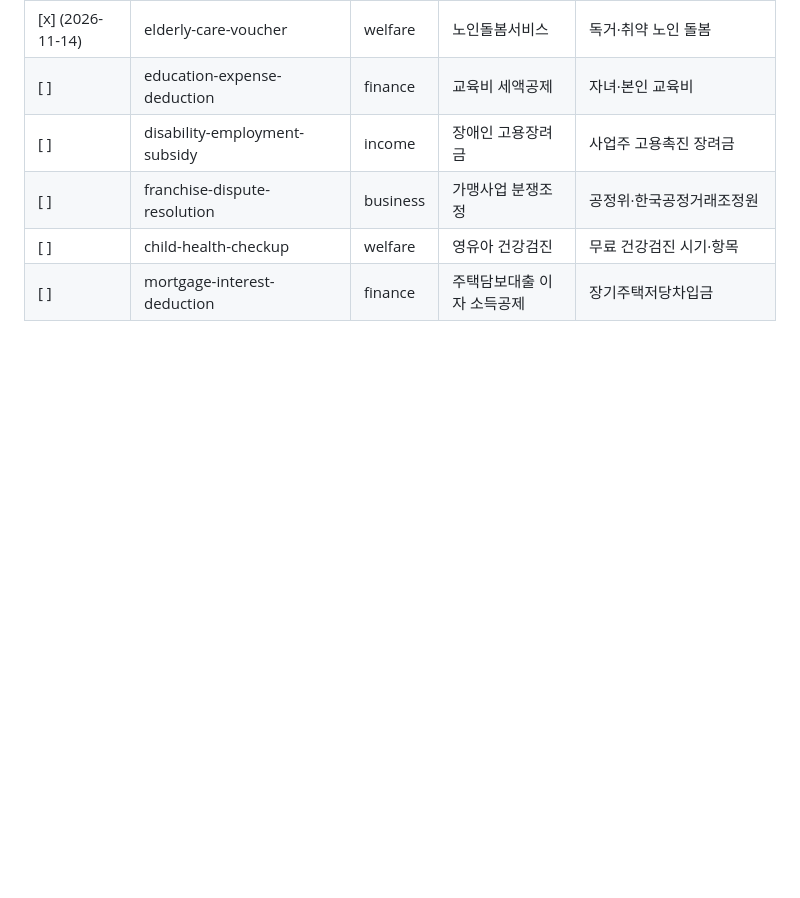
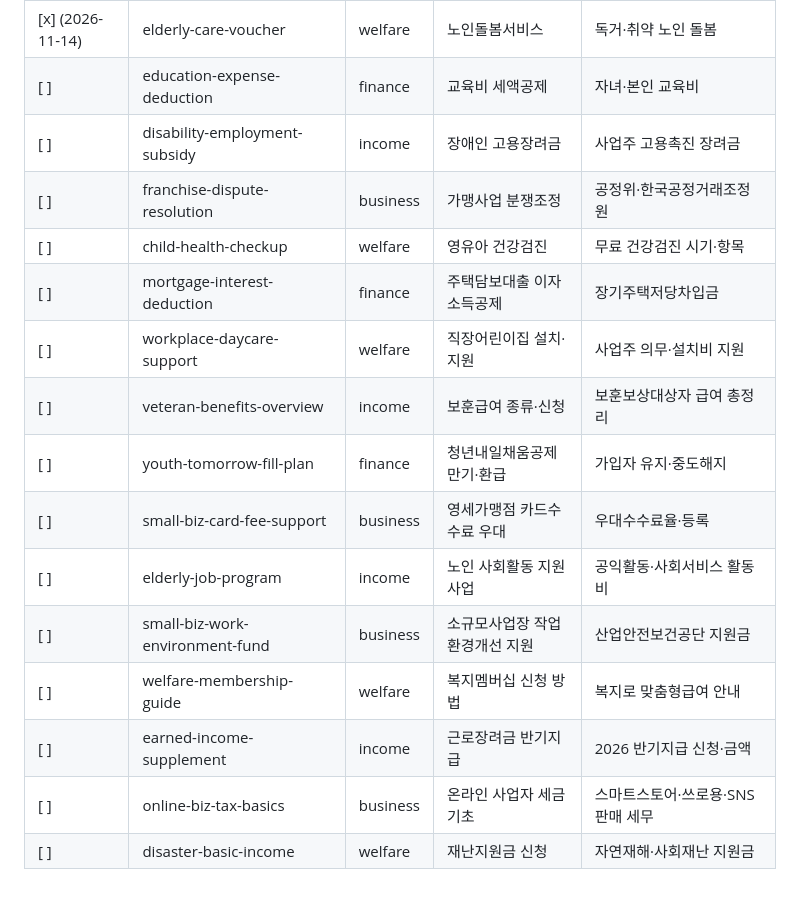
Before and after one commit to cushak86/agenwiki, a Markdown page: docs/topic-queue.md, the part around the change. Drawn GitHub-style; blank space fills up the shorter version.

Commit message:
대기열에 새 주제 10개 추가 (남은 항목 8→18개)

```diff
--- a/docs/topic-queue.md
+++ b/docs/topic-queue.md
@@ -78,3 +78,13 @@
 | [ ] | franchise-dispute-resolution | business | 가맹사업 분쟁조정 | 공정위·한국공정거래조정원 |
 | [ ] | child-health-checkup | welfare | 영유아 건강검진 | 무료 건강검진 시기·항목 |
 | [ ] | mortgage-interest-deduction | finance | 주택담보대출 이자 소득공제 | 장기주택저당차입금 |
+| [ ] | workplace-daycare-support | welfare | 직장어린이집 설치·지원 | 사업주 의무·설치비 지원 |
+| [ ] | veteran-benefits-overview | income | 보훈급여 종류·신청 | 보훈보상대상자 급여 총정리 |
+| [ ] | youth-tomorrow-fill-plan | finance | 청년내일채움공제 만기·환급 | 가입자 유지·중도해지 |
+| [ ] | small-biz-card-fee-support | business | 영세가맹점 카드수수료 우대 | 우대수수료율·등록 |
+| [ ] | elderly-job-program | income | 노인 사회활동 지원사업 | 공익활동·사회서비스 활동비 |
+| [ ] | small-biz-work-environment-fund | business | 소규모사업장 작업환경개선 지원 | 산업안전보건공단 지원금 |
+| [ ] | welfare-membership-guide | welfare | 복지멤버십 신청 방법 | 복지로 맞춤형급여 안내 |
+| [ ] | earned-income-supplement | income | 근로장려금 반기지급 | 2026 반기지급 신청·금액 |
+| [ ] | online-biz-tax-basics | business | 온라인 사업자 세금 기초 | 스마트스토어·쓰로용·SNS 판매 세무 |
+| [ ] | disaster-basic-income | welfare | 재난지원금 신청 | 자연재해·사회재난 지원금 |
```
